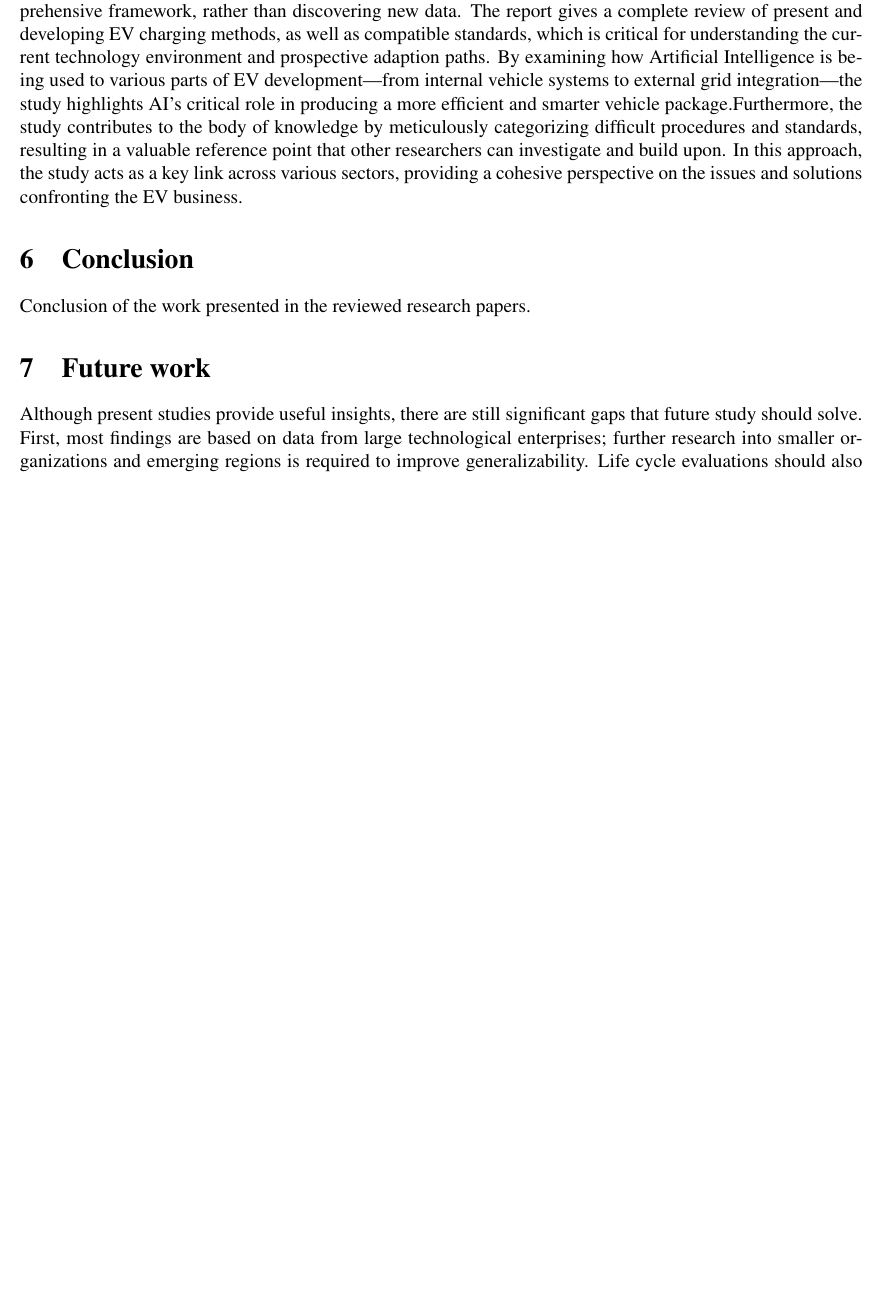
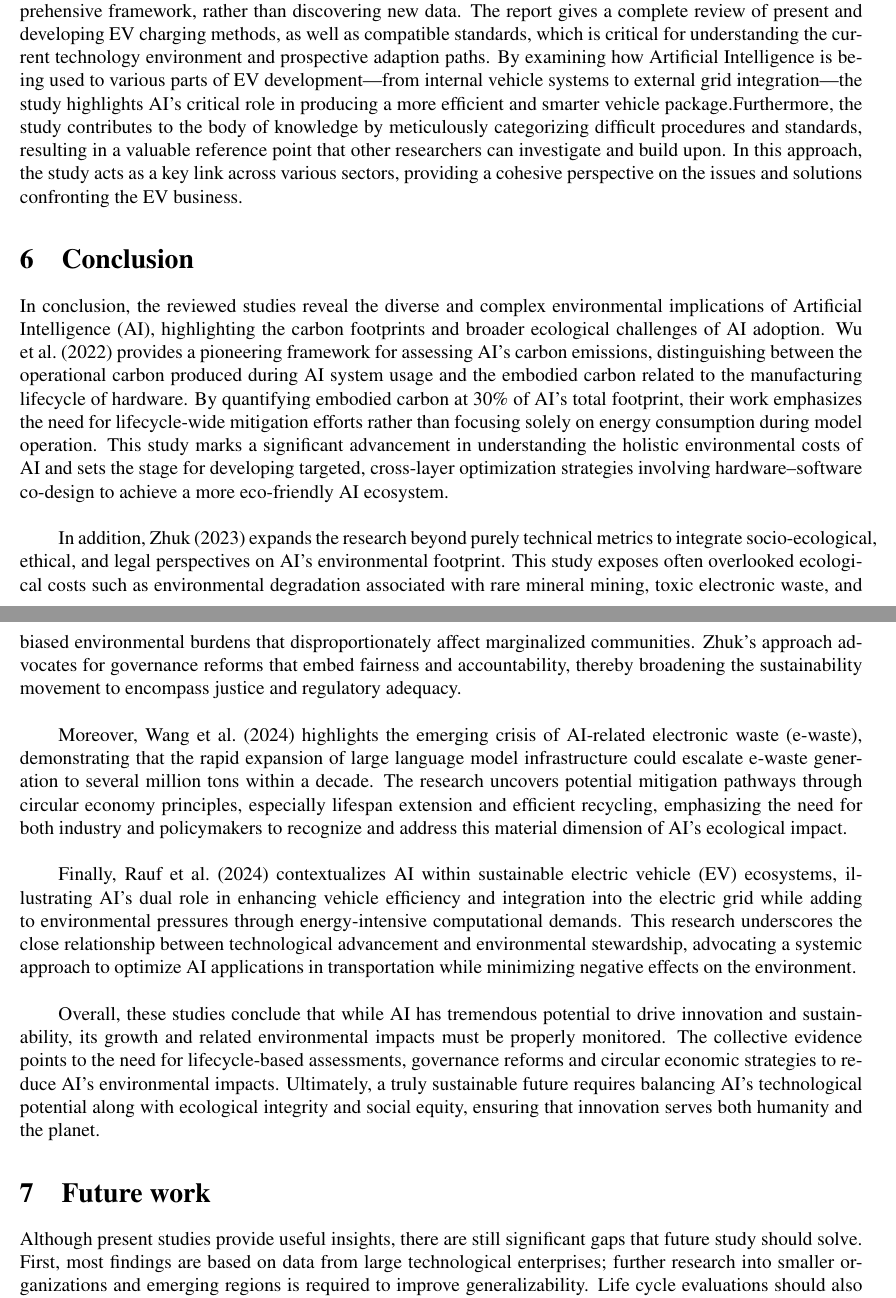
Before and after one commit to Kemystra/meth-review, a LaTeX document (main.tex): part of page 8 of 9 before the commit and two parts of pages 8 and 9 of 9 after it, the two joined at a grey line, cut so that both start at the same text, the shorter picture padded with empty space. Compiled offline with pdfLaTeX.

Commit message:
feat: added conclusion

```diff
--- a/main.tex
+++ b/main.tex
@@ -110,12 +110,18 @@ Although the research conducted by \citet{Wu2022} is rigorous and remarkable, it
 This research \citet{M.rauf2024} focuses on synthesizing and arranging existing knowledge from various sources into a comprehensive framework, rather than discovering new data.  The report gives a complete review of present and developing EV charging methods, as well as compatible standards, which is critical for understanding the current technology environment and prospective adaption paths.  By examining how Artificial Intelligence is being used to various parts of EV development—from internal vehicle systems to external grid integration—the study highlights AI's critical role in producing a more efficient and smarter vehicle package.Furthermore, the study contributes to the body of knowledge by meticulously categorizing difficult procedures and standards, resulting in a valuable reference point that other researchers can investigate and build upon.  In this approach, the study acts as a key link across various sectors, providing a cohesive perspective on the issues and solutions confronting the EV business.
 
 \section{Conclusion}
-Conclusion of the work presented in the reviewed research papers.
+In conclusion, the reviewed studies reveal the diverse and complex environmental implications of Artificial Intelligence (AI), highlighting the carbon footprints and broader ecological challenges of AI adoption. \citet{Wu2022} provides a pioneering framework for assessing AI’s carbon emissions, distinguishing between the operational carbon produced during AI system usage and the embodied carbon related to the manufacturing lifecycle of hardware. By quantifying embodied carbon at 30\% of AI’s total footprint, their work emphasizes the need for lifecycle-wide mitigation efforts rather than focusing solely on energy consumption during model operation. This study marks a significant advancement in understanding the holistic environmental costs of AI and sets the stage for developing targeted, cross-layer optimization strategies involving hardware–software co-design to achieve a more eco-friendly AI ecosystem.  \hfill \break
+
+\par In addition, \citet{Zhuk2023} expands the research beyond purely technical metrics to integrate socio-ecological, ethical, and legal perspectives on AI’s environmental footprint. This study exposes often overlooked ecological costs such as environmental degradation associated with rare mineral mining, toxic electronic waste, and biased environmental burdens that disproportionately affect marginalized communities. Zhuk’s approach advocates for governance reforms that embed fairness and accountability, thereby broadening the sustainability movement to encompass justice and regulatory adequacy.  \hfill \break
+
+\par Moreover, \citet{wang_2024_ewaste} highlights the emerging crisis of AI-related electronic waste (e-waste), demonstrating that the rapid expansion of large language model infrastructure could escalate e-waste generation to several million tons within a decade. The research uncovers potential mitigation pathways through circular economy principles, especially lifespan extension and efficient recycling, emphasizing the need for both industry and policymakers to recognize and address this material dimension of AI’s ecological impact.  \hfill \break
+
+\par Finally, \citet{M.rauf2024} contextualizes AI within sustainable electric vehicle (EV) ecosystems, illustrating AI’s dual role in enhancing vehicle efficiency and integration into the electric grid while adding to environmental pressures through energy-intensive computational demands. This research underscores the close relationship between technological advancement and environmental stewardship, advocating a systemic approach to optimize AI applications in transportation while minimizing negative effects on the environment.
+\hfill \break
+\par Overall, these studies conclude that while AI has tremendous potential to drive innovation and sustainability, its growth and related environmental impacts must be properly monitored. The collective evidence points to the need for lifecycle-based assessments, governance reforms and circular economic strategies to reduce AI's environmental impacts. Ultimately, a truly sustainable future requires balancing AI's technological potential along with ecological integrity and social equity, ensuring that innovation serves both humanity and the planet.
 
 \section{Future work}
-Although present studies provide useful insights, there are still significant gaps that future study should solve. First, most findings are based on data from large technological enterprises; further research into smaller organizations and emerging regions is required to improve generalizability.  Life cycle evaluations should also be enhanced with manufacturer-verified data and incorporate end-of-life considerations such as recycling and landfill consequences, which are sometimes ignored. Beyond carbon measurements, future research should incorporate environmental, ethical, and legal perspectives to address concerns of equity and control.  More scientific proof is needed to validate proposed circular economy approaches to AI infrastructure, and research on EVs should look further into the balance between AI's environmental costs and advantages for sustainable mobility and renewable energy integration.  Finally, as AI systems progress toward centralized and advanced computing models, international cooperation on regulations for carbon reduction, e-waste management, and responsible AI deployment will become ever more essential.
-
-%References
+\par Although present studies provide useful insights, there are still significant gaps that future study should solve. First, most findings are based on data from large technological enterprises; further research into smaller organizations and emerging regions is required to improve generalizability.  Life cycle evaluations should also be enhanced with manufacturer-verified data and incorporate end-of-life considerations such as recycling and landfill consequences, which are sometimes ignored. Beyond carbon measurements, future research should incorporate environmental, ethical, and legal perspectives to address concerns of equity and control.  More scientific proof is needed to validate proposed circular economy approaches to AI infrastructure, and research on EVs should look further into the balance between AI's environmental costs and advantages for sustainable mobility and renewable energy integration.  Finally, as AI systems progress toward centralized and advanced computing models, international cooperation on regulations for carbon reduction, e-waste management, and responsible AI deployment will become ever more essential.%References
 \printbibliography
 
 \end{document}
```
